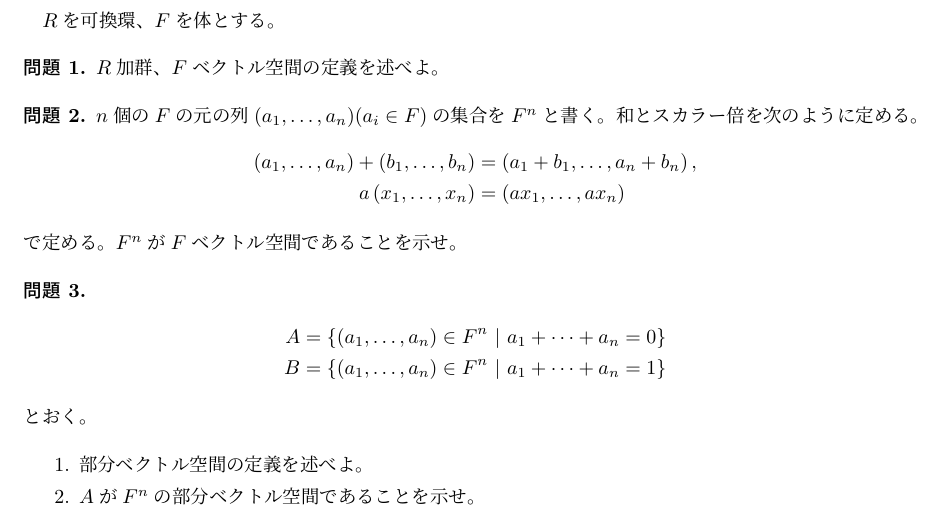
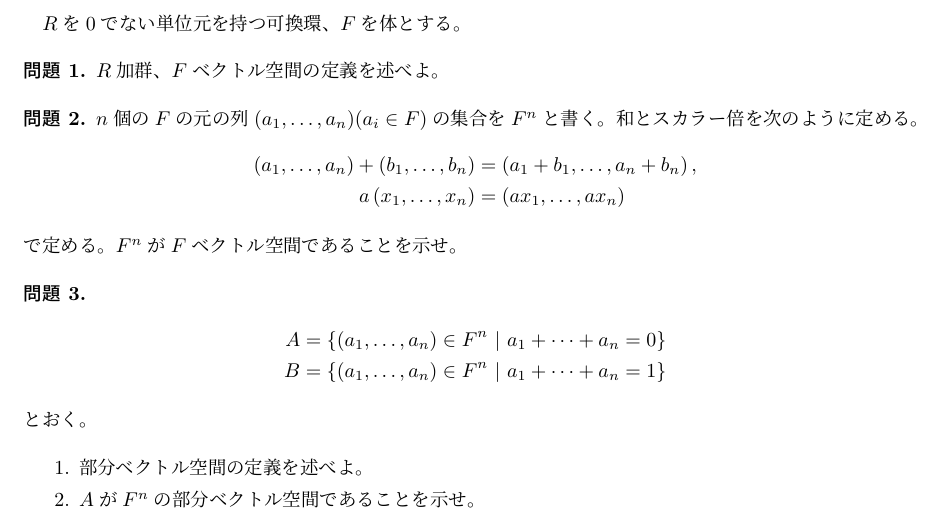
Before and after one commit to DoG-peer/math, a LaTeX document (algebra/2.tex): part of the page, cut so that both start at the same text. Compiled offline with upLaTeX and dvipdfmx.

Commit message:
fix 2nd problem
環に制限をかけて問題の意図にそうようにした

```diff
--- a/algebra/2.tex
+++ b/algebra/2.tex
@@ -28,7 +28,7 @@
 \newcommand{\Zn}{\mathbb{Z}/n\mathbb{Z}}
 
 \begin{document}
-$R$を可換環、$F$を体とする。
+$R$を0でない単位元を持つ可換環、$F$を体とする。
 \begin{prob}
   $R$加群、$F$ベクトル空間の定義を述べよ。
 \end{prob}
```
Also changed, not shown: algebra/2.pdf.
